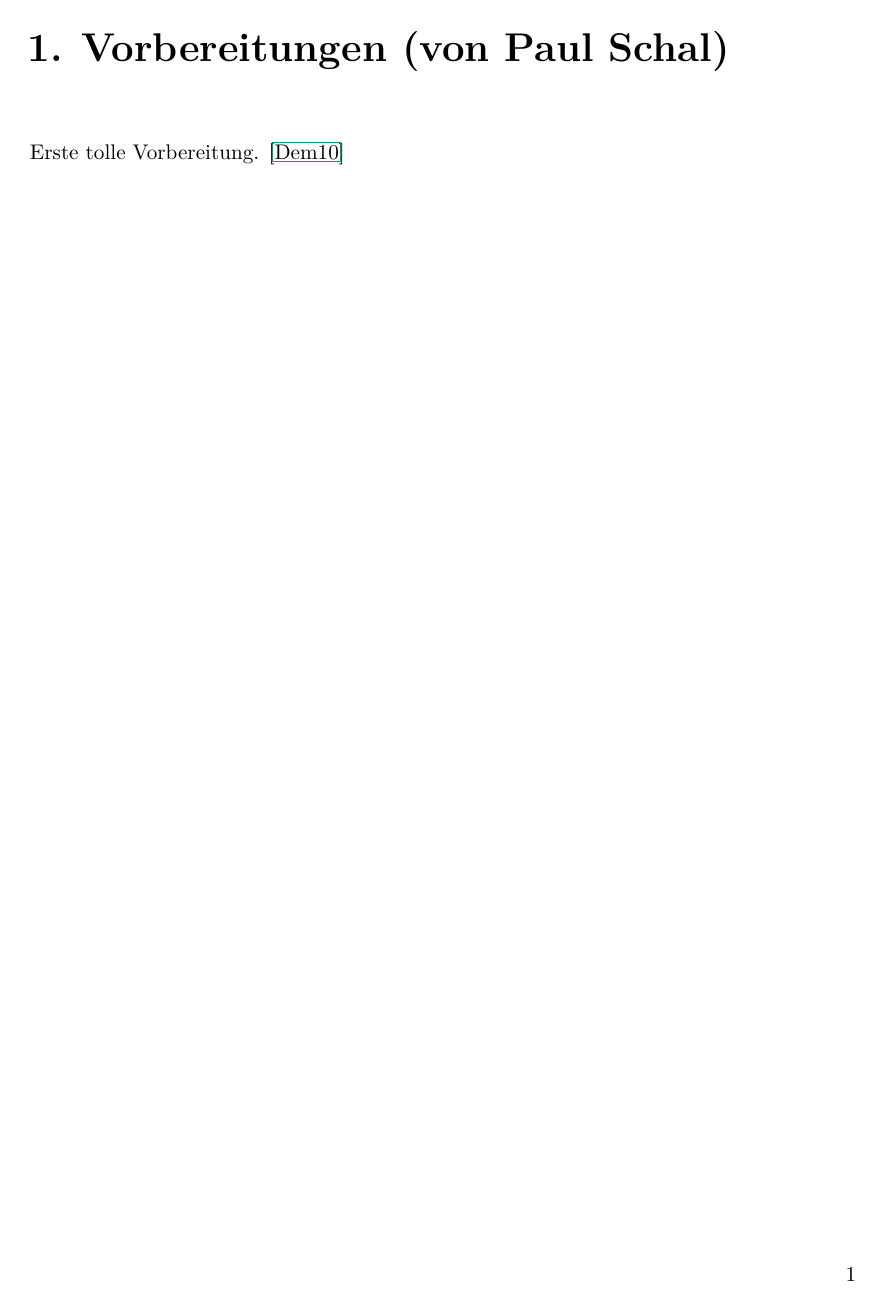
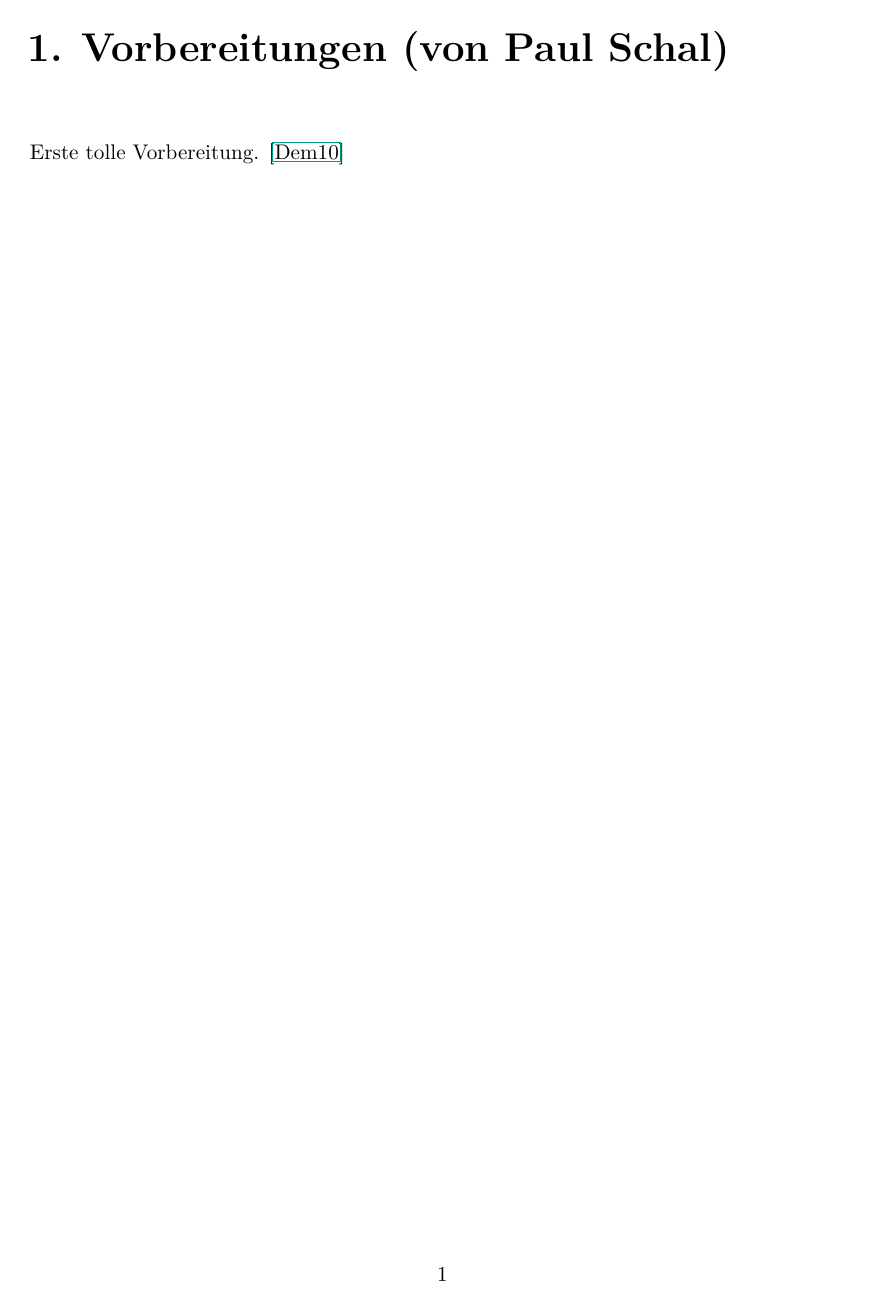
Before and after one commit to fsphys/praktikum-protokollvorlage-latex, a LaTeX document (main.tex, which reads include/protokollclass.cls): page 3 of 11. Compiled offline with pdfLaTeX.

Commit message:
Changed some \FrontMatter formatting options.

```diff
--- a/include/protokollclass.cls
+++ b/include/protokollclass.cls
@@ -284,6 +284,21 @@
 \newboolean{chapWiseNumb}
 \setboolean{chapWiseNumb}{false}
 
+\newcommand{\FrontMatter}
+{
+	\frontmatter
+
+	\pagestyle{empty}
+
+	\fancypagestyle{plain} % to ensure that toc page style is really empty (it uses \thispagestyle{plain})
+	{
+		\fancyhf{} % clear all header and footer fields
+		\fancyfoot{} % except the center
+		\renewcommand{\headrulewidth}{0pt}
+		\renewcommand{\footrulewidth}{0pt}
+	}
+}
+
 \newcommand{\MainMatter}
 {
 	\clearpage
@@ -292,6 +307,16 @@
 	\let\cleardoubleoddstandardpage\relax
 	\mainmatter
 	\endgroup
+
+	\frontmatter \pagestyle{empty}
+
+	\fancypagestyle{plain} % redefine chapter first page style, which is redefined by \FrontMatter
+	{
+		\fancyhf{} % clear all header and footer fields
+		\fancyfoot[C]{\thepage} % except the center
+		\renewcommand{\headrulewidth}{0pt}
+		\renewcommand{\footrulewidth}{0pt}
+	}
 
 	\mainmatter
 	\pagestyle{fancy}
```
Also changed, not shown: main.tex (+4 -3 lines), main.pdf (deleted).
